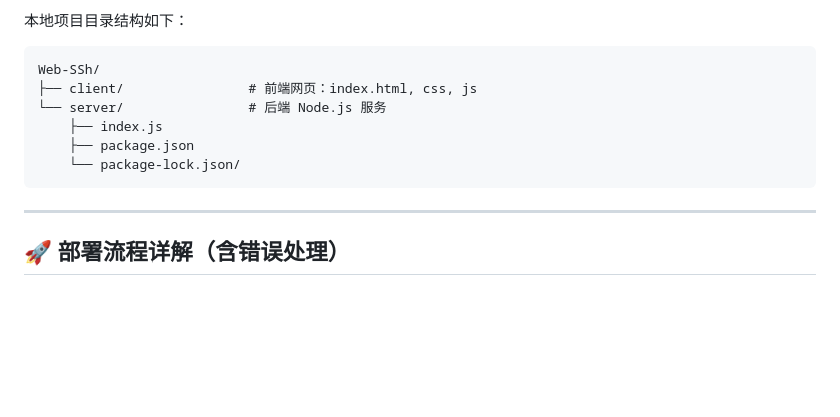
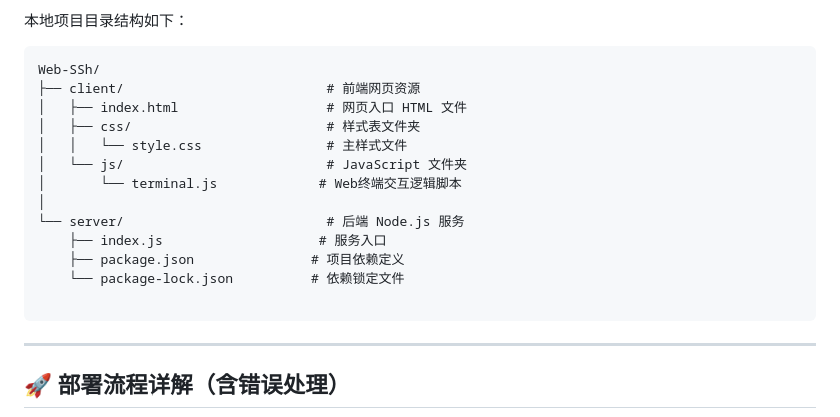
Before and after one commit to xuanxi369/Web-SSH, a Markdown page: README.md, the part around the change. Rendered like a GitHub page; blank space fills up the shorter version.

````diff
--- a/README.md
+++ b/README.md
@@ -22,11 +22,18 @@
 
 ```
 Web-SSh/
-├── client/                # 前端网页：index.html, css, js
-└── server/                # 后端 Node.js 服务
-    ├── index.js
-    ├── package.json
-    └── package-lock.json/
+├── client/                          # 前端网页资源
+│   ├── index.html                   # 网页入口 HTML 文件
+│   ├── css/                         # 样式表文件夹
+│   │   └── style.css                # 主样式文件
+│   └── js/                          # JavaScript 文件夹
+│       └── terminal.js             # Web终端交互逻辑脚本
+│
+└── server/                          # 后端 Node.js 服务
+    ├── index.js                    # 服务入口
+    ├── package.json               # 项目依赖定义
+    └── package-lock.json          # 依赖锁定文件
+
 ```
 
 ---
````
